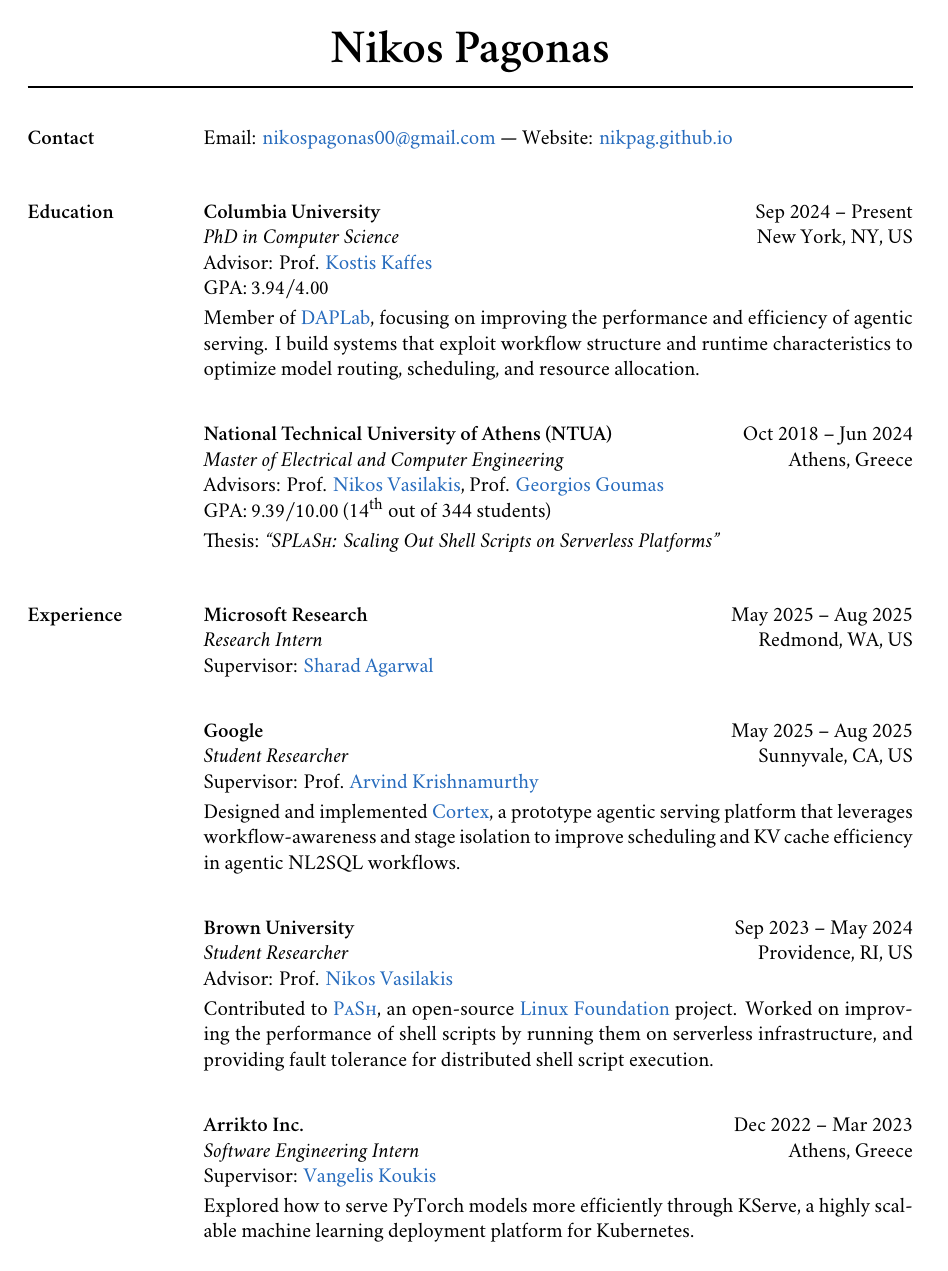
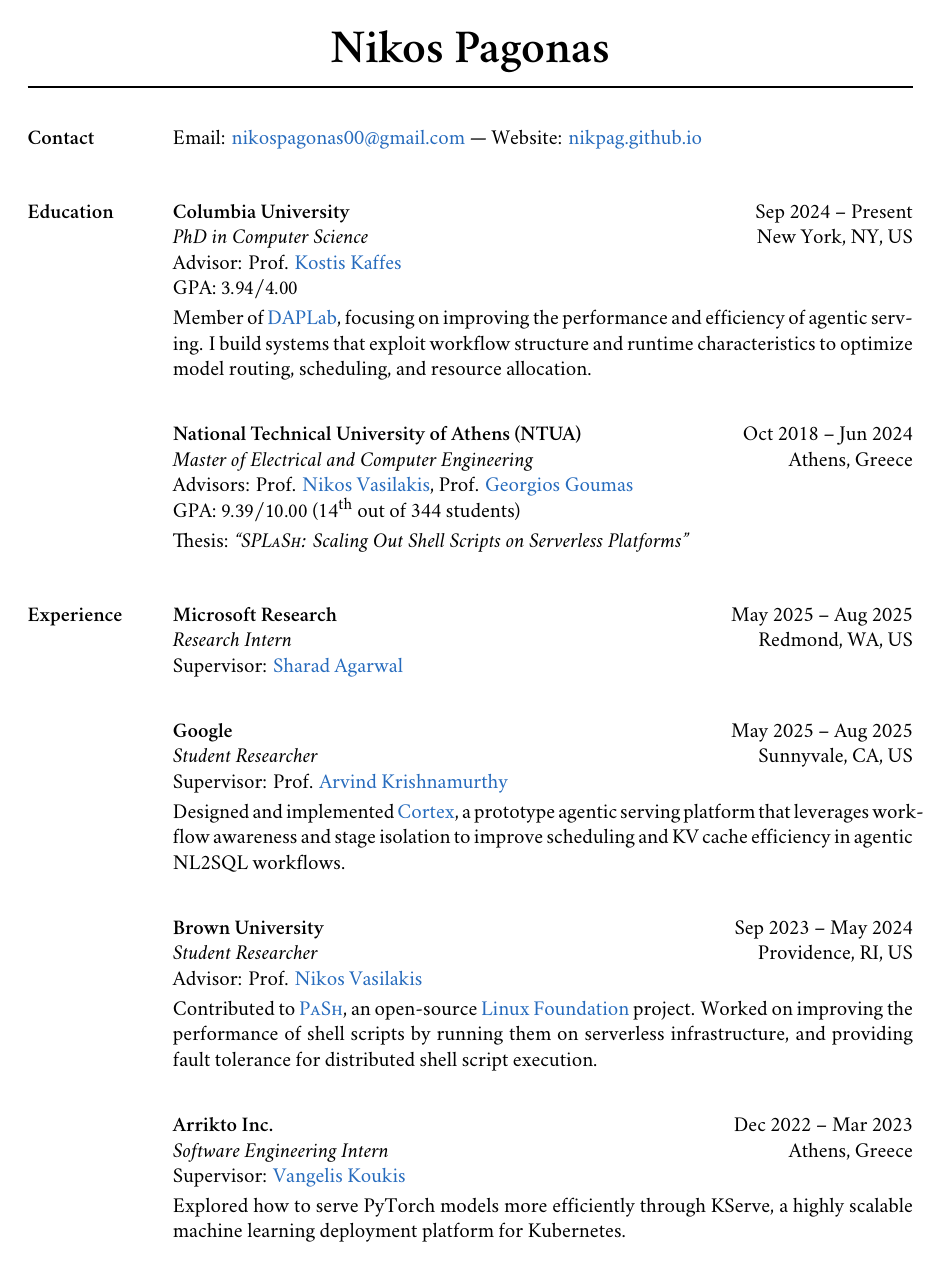
Before and after one commit to nikpag/nikpag.github.io, a LaTeX CV (cv/main.tex): page 1 of 4. Compiled offline with XeLaTeX; a missing font is replaced by an installed copy or a similar font.

Commit message:
CV: Adjust section header wrap, adjust section/body gap, fix orphaned lines

```diff
--- a/cv/main.tex
+++ b/cv/main.tex
@@ -16,6 +16,12 @@
 \usepackage{xspace}
 \usepackage{array}
 \usepackage{enumitem}
+\usepackage{needspace}
+
+% resume.cls disables aux writes, but the section-width cache below needs them.
+\makeatletter
+\@fileswtrue
+\makeatother
 
 %%% Package options
 \newcommand{\localFontDir}{/Users/nikpag/Library/Fonts/}
@@ -121,16 +127,105 @@
 \newcommand{\venue}[1]{\textit{#1}\xspace}
 
 %%% Environments
-\newenvironment{rSubsection}{}{\par\subsectionVSpace}
-\newenvironment{rSection}[1]{\sectionVSpaceCorrection\section{#1}\xspace}{\sectionVSpace\par}
+\newlength{\cvsectionbodyoffset}
+\newlength{\cvsectionwidestheaderwidth}
+\newsavebox{\cvsectionheaderbox}
+\providecommand{\cvsectionstoredwidestheaderwidth}{0pt}
+\ExplSyntaxOn
+\box_new:N \l_cv_section_measure_box
+\seq_new:N \l_cv_section_words_seq
+\seq_new:N \l_cv_section_lines_seq
+\tl_new:N \l_cv_section_line_tl
+\tl_new:N \l_cv_section_candidate_tl
+\cs_new_protected:Npn \cv_section_store_current_line:
+	{
+		\tl_if_blank:VF \l_cv_section_line_tl
+			{
+				\seq_put_right:NV \l_cv_section_lines_seq \l_cv_section_line_tl
+				\tl_clear:N \l_cv_section_line_tl
+			}
+	}
+\cs_new_protected:Npn \setCvSectionHeader #1
+	{
+		\seq_set_split:Nnn \l_cv_section_words_seq {~} {#1}
+		\seq_clear:N \l_cv_section_lines_seq
+		\tl_clear:N \l_cv_section_line_tl
+		\seq_map_inline:Nn \l_cv_section_words_seq
+			{
+				\tl_if_blank:VTF \l_cv_section_line_tl
+					{ \tl_set:Nn \l_cv_section_candidate_tl {##1} }
+					{ \tl_set:Nx \l_cv_section_candidate_tl { \l_cv_section_line_tl \c_space_tl ##1 } }
+				\hbox_set:Nn \l_cv_section_measure_box { \sectionfont \l_cv_section_candidate_tl }
+				\dim_compare:nNnTF { \box_wd:N \l_cv_section_measure_box } > { \cvsectionheaderwidth }
+					{
+						\tl_if_blank:VTF \l_cv_section_line_tl
+							{ \tl_set:Nn \l_cv_section_line_tl {##1} }
+							{
+								\cv_section_store_current_line:
+								\tl_set:Nn \l_cv_section_line_tl {##1}
+							}
+					}
+					{ \tl_set_eq:NN \l_cv_section_line_tl \l_cv_section_candidate_tl }
+			}
+		\cv_section_store_current_line:
+		\setbox\cvsectionheaderbox=\vtop
+			{
+				\parindent=0pt
+				\seq_map_inline:Nn \l_cv_section_lines_seq
+					{ \hbox { \sectionfont ##1 } }
+			}
+	}
+\ExplSyntaxOff
+\newcommand{\recordCvSectionHeaderWidth}{%
+	\ifdim\wd\cvsectionheaderbox>\cvsectionwidestheaderwidth
+		\global\cvsectionwidestheaderwidth=\wd\cvsectionheaderbox
+	\fi
+}
+\newcommand{\setCvSectionBodyOffset}{%
+	\global\cvsectionwidestheaderwidth=0pt%
+	\setlength{\cvsectionbodyoffset}{\cvsectionstoredwidestheaderwidth}%
+	\addtolength{\cvsectionbodyoffset}{\cvsectiontextgap}%
+}
+\makeatletter
+\AtEndDocument{%
+	\ifdim\cvsectionwidestheaderwidth=\cvsectionstoredwidestheaderwidth\relax
+	\else
+		\@latex@warning@no@line{CV section header width changed. Rerun LaTeX to align section bodies}%
+	\fi
+	\immediate\write\@auxout{%
+		\gdef\string\cvsectionstoredwidestheaderwidth{\the\cvsectionwidestheaderwidth}%
+	}%
+}
+\makeatother
+\newcommand{\entryNeedspace}{\par\Needspace{2\baselineskip}}
+\newenvironment{fellowshipItem}{\entryNeedspace}{\par\fellowshipVSpace} % Less vertical space between fellowships
 \newenvironment{jobDuties}{\descriptionVSpace}{\par}
+\newenvironment{menteeItem}{\entryNeedspace}{\par\menteeVSpace} % Less vertical space between mentees
 \newenvironment{projectDescription}{\descriptionVSpace}{\par}
+\newenvironment{publicationItem}{\entryNeedspace}{\par\publicationVSpace} % Less vertical space between publications
+\newenvironment{rSection}[1]{%
+	\par
+	\setCvSectionHeader{#1}%
+	\recordCvSectionHeaderWidth%
+	\begin{list}{}{%
+		\setlength{\leftmargin}{\cvsectionbodyoffset}%
+		\setlength{\rightmargin}{0pt}%
+		\setlength{\labelwidth}{\cvsectionbodyoffset}%
+		\setlength{\labelsep}{0pt}%
+		\setlength{\itemindent}{0pt}%
+		\setlength{\listparindent}{0pt}%
+		\setlength{\topsep}{0pt}%
+		\setlength{\partopsep}{0pt}%
+		\setlength{\parsep}{0pt}%
+		\setlength{\itemsep}{0pt}%
+		\renewcommand{\makelabel}[1]{\makebox[\labelwidth][l]{\raisebox{0pt}[0pt][0pt]{##1}}}%
+	}%
+	\item[\usebox{\cvsectionheaderbox}]%
+}{\end{list}\sectionVSpace\par}
+\newenvironment{rSubsection}{\entryNeedspace}{\par\subsectionVSpace}
 \newenvironment{seminarDescription}{\descriptionVSpace}{\par}
-\newenvironment{fellowshipItem}{}{\par\fellowshipVSpace} % Less vertical space between fellowships
-\newenvironment{serviceItem}{}{\par\serviceVSpace} % Less vertical space between service items
-\newenvironment{publicationItem}{}{\par\publicationVSpace} % Less vertical space between publications
-\newenvironment{teachingItem}{}{\par\teachingVSpace} % Less vertical space between teaching items
-\newenvironment{menteeItem}{}{\par\menteeVSpace} % Less vertical space between mentees
+\newenvironment{serviceItem}{\entryNeedspace}{\par\serviceVSpace} % Less vertical space between service items
+\newenvironment{teachingItem}{\entryNeedspace}{\par\teachingVSpace} % Less vertical space between teaching items
 
 
 %%%%%%%%%%%%%%%%%%%%%%%%%%%%%%%%%%%%%%%%%%%%%%%%%%%%%%%%%%%%%%%%%%%%%%%%%%%%%%%%%%%%%%%%%%%%%%%%%%
@@ -141,10 +236,12 @@
 % Standard US letter paper width is 8.5in
 \newlength{\cvleftmargin}
 \newlength{\cvrightmargin}
-\newlength{\cvsectionwidth}
+\newlength{\cvsectionheaderwidth}
+\newlength{\cvsectiontextgap}
 \setlength{\cvleftmargin}{0.98in}   % Left margin (default: 1.7in)
 \setlength{\cvrightmargin}{\cvleftmargin}  % Right margin (default: 1.7in)
-\setlength{\cvsectionwidth}{1.3in}  % Distance from section headers to text (default: 1.3in)
+\setlength{\cvsectionheaderwidth}{0.5in}  % Wrap width for section headers
+\setlength{\cvsectiontextgap}{0.3in}  % Gap between section headers and body text
 
 % Apply margin settings after resume class initialization
 \AtBeginDocument{%
@@ -166,15 +263,18 @@
   % So: resumewidth = availablewidth (or less)
   \setlength{\resumewidth}{\availablewidth}%
 
-  % Override the section width set by the resume class
-  % This calls \newsectionwidth which sets: sectionwidth, textwidth, hsize, and hoffset
-  \newsectionwidth{\cvsectionwidth}%
+  % Section layout is handled locally by the rSection environment.
+  \setlength{\textwidth}{\resumewidth}%
+  \setlength{\hsize}{\textwidth}%
+  \setlength{\linewidth}{\textwidth}%
+  \setlength{\hoffset}{0pt}%
 }
 %%%%%%%%%%%%%%%%%%%%%%%%%%%%%%%%%%%%%%%%%%%%%%%%%%%%%%%%%%%%%%%%%%%%%%%%%%%%%%%%%%%%%%%%%%%%%%%%%%
 
 \setlength{\parskip}{0ex}
 
 \begin{document}
+\setCvSectionBodyOffset%
 
 \moveleft.5\hoffset\centerline{\large\bf \titleName}
 
@@ -242,7 +342,7 @@
 
 			\begin{jobDuties}
 				Designed and implemented \href{https://saa2025.github.io/papers/Cortex - Workflow-Aware Resource Pooling and Scheduling for Agentic Serving.pdf}
-				{Cortex}, a prototype agentic serving platform that leverages workflow-awareness and stage isolation to improve scheduling and KV cache efficiency in agentic NL2SQL workflows.
+				{Cortex}, a prototype agentic serving platform that leverages workflow awareness and stage isolation to improve scheduling and KV cache efficiency in agentic NL2SQL workflows.
 			\end{jobDuties}
 		\end{rSubsection}
 
```
Also changed, not shown: AGENTS.md (+2 -2 lines), assets/pdf/cv-nikolaos-pagonas.pdf, cv/main.tex (8 more changed lines).
